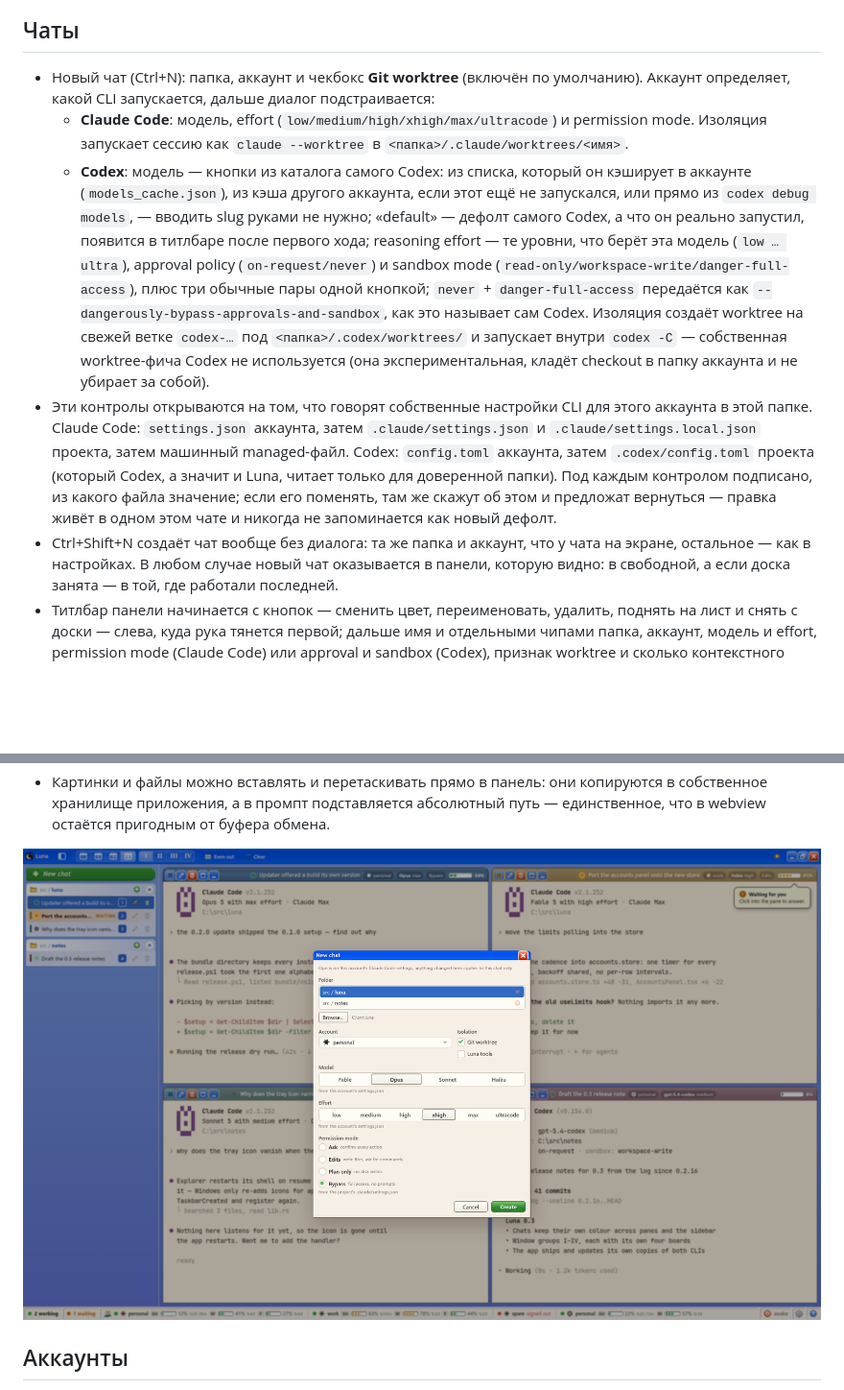
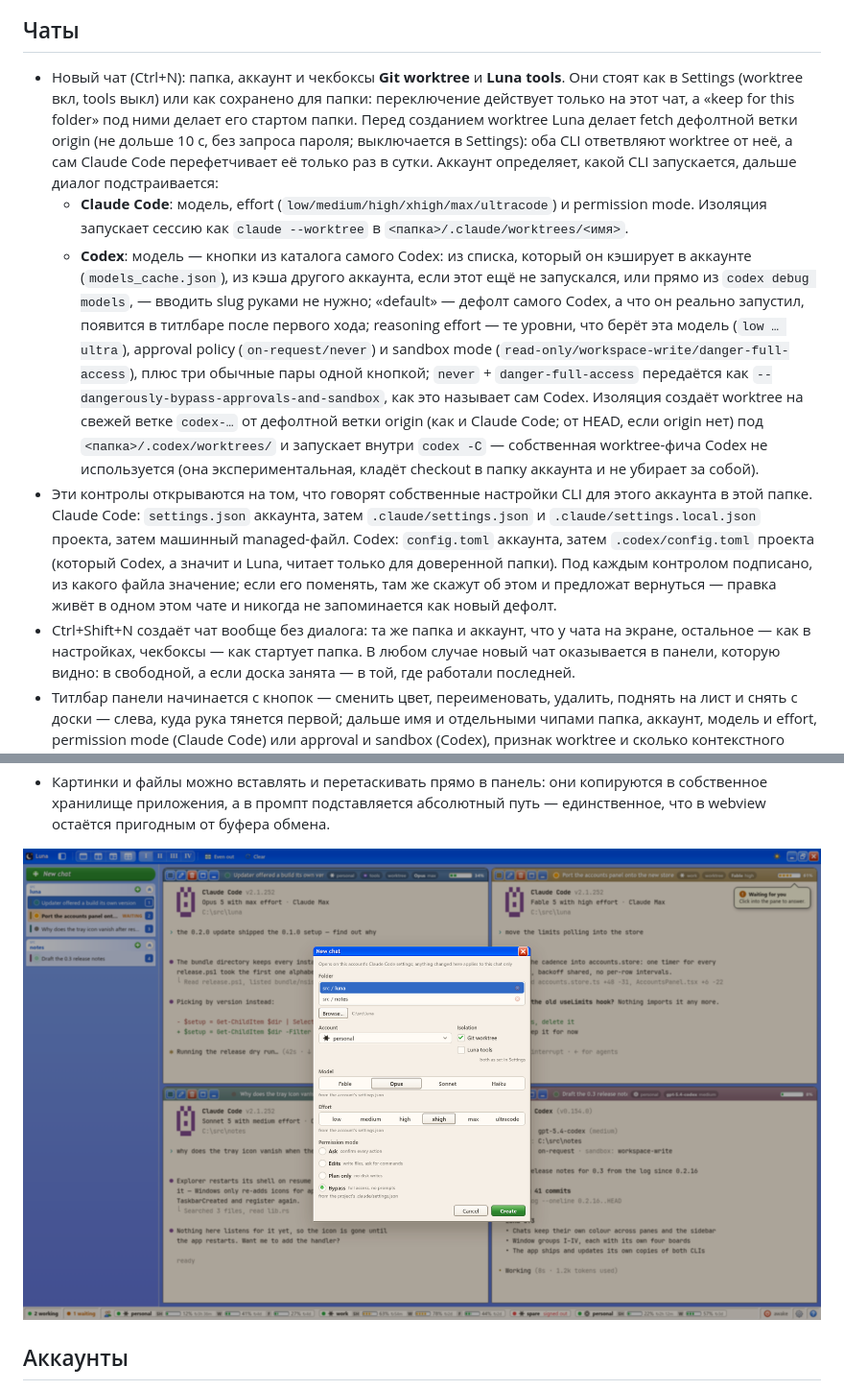
Before and after one commit to nrubinmosin/luna, a Markdown page: README.ru.md, 2 parts joined by grey strips. Shown at 96% size. GitHub-like rendering; pictures changed too: docs/screenshots/new-chat.png; blank space fills up the shorter version.

```diff
--- a/README.ru.md
+++ b/README.ru.md
@@ -78,7 +78,12 @@ effort, approval policy, sandbox mode), читает его собственны
 
 ## Чаты
 
-- Новый чат (Ctrl+N): папка, аккаунт и чекбокс **Git worktree** (включён по умолчанию).
+- Новый чат (Ctrl+N): папка, аккаунт и чекбоксы **Git worktree** и **Luna tools**. Они
+  стоят как в Settings (worktree вкл, tools выкл) или как сохранено для папки: переключение
+  действует только на этот чат, а «keep for this folder» под ними делает его стартом папки.
+  Перед созданием worktree Luna делает fetch дефолтной ветки origin (не дольше 10 с, без
+  запроса пароля; выключается в Settings): оба CLI ответвляют worktree от неё, а сам
+  Claude Code перефетчивает её только раз в сутки.
   Аккаунт определяет, какой CLI запускается, дальше диалог подстраивается:
   - **Claude Code**: модель, effort (`low/medium/high/xhigh/max/ultracode`) и permission
     mode. Изоляция запускает сессию как `claude --worktree` в
@@ -91,7 +96,8 @@ effort, approval policy, sandbox mode), читает его собственны
     (`read-only/workspace-write/danger-full-access`), плюс три обычные пары одной кнопкой;
     `never` + `danger-full-access` передаётся как
     `--dangerously-bypass-approvals-and-sandbox`, как это называет сам Codex. Изоляция
-    создаёт worktree на свежей ветке `codex-…` под `<папка>/.codex/worktrees/` и запускает
+    создаёт worktree на свежей ветке `codex-…` от дефолтной ветки origin (как и Claude Code;
+    от HEAD, если origin нет) под `<папка>/.codex/worktrees/` и запускает
     внутри `codex -C` — собственная worktree-фича Codex не используется (она
     экспериментальная, кладёт checkout в папку аккаунта и не убирает за собой).
 - Эти контролы открываются на том, что говорят собственные настройки CLI для этого аккаунта
@@ -102,7 +108,7 @@ effort, approval policy, sandbox mode), читает его собственны
   если его поменять, там же скажут об этом и предложат вернуться — правка живёт в одном
   этом чате и никогда не запоминается как новый дефолт.
 - Ctrl+Shift+N создаёт чат вообще без диалога: та же папка и аккаунт, что у чата на экране,
-  остальное — как в настройках. В любом случае новый чат оказывается в панели, которую
+  остальное — как в настройках, чекбоксы — как стартует папка. В любом случае новый чат оказывается в панели, которую
   видно: в свободной, а если доска занята — в той, где работали последней.
 - Титлбар панели начинается с кнопок — сменить цвет, переименовать, удалить, поднять на
   лист и снять с доски — слева, куда рука тянется первой; дальше имя и отдельными чипами
```
Also changed, not shown: ARCHITECTURE.md (+12 -7 lines), README.md (+9 -3 lines), 15 other files.
